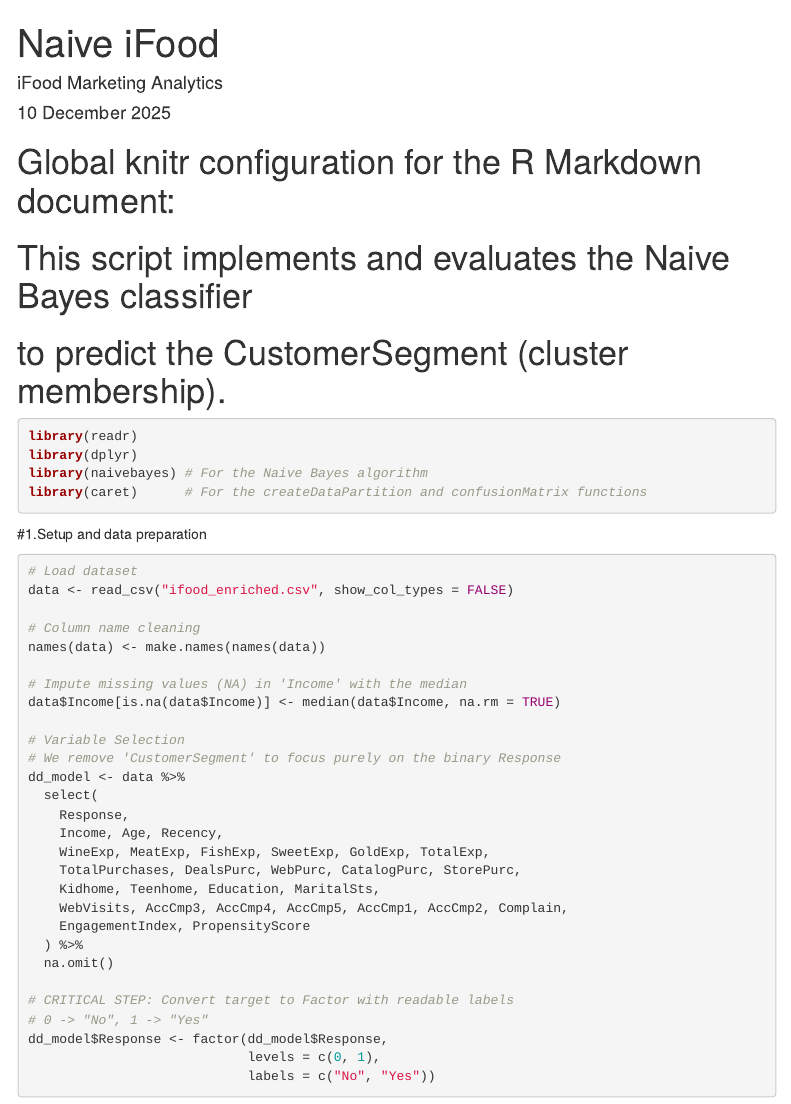
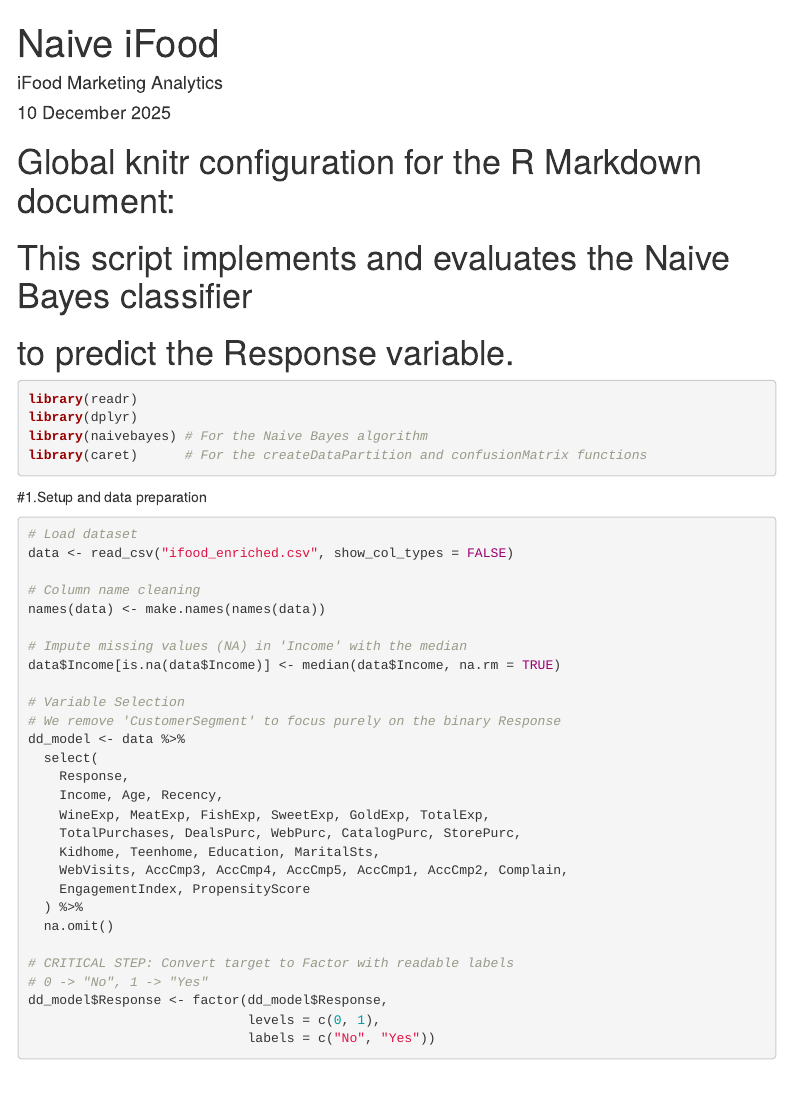
Before and after one commit to marcuSource/MD-FIB, an R Markdown document (D5/Discriminant Models/Naive_bayes.rmd): the page in a window 1100 px wide, from its top. Rendered offline with R 4.5, knitr and Pandoc, with nearby package versions; some code elsewhere in the file could not run offline; menus at the side of the page are left out.

Commit message:
Refactor Naive Bayes R Markdown for clarity
Updated Naive Bayes R Markdown document to improve clarity and structure. Enhanced comments and visualizations for better understanding of model performance.

````diff
--- a/D5/Discriminant Models/Naive_bayes.rmd
+++ b/D5/Discriminant Models/Naive_bayes.rmd
@@ -25,7 +25,7 @@
 )
 ```
 # This script implements and evaluates the Naive Bayes classifier
-# to predict the CustomerSegment (cluster membership).
+# to predict the Response variable.
 
 ```{r}
 library(readr)
````
